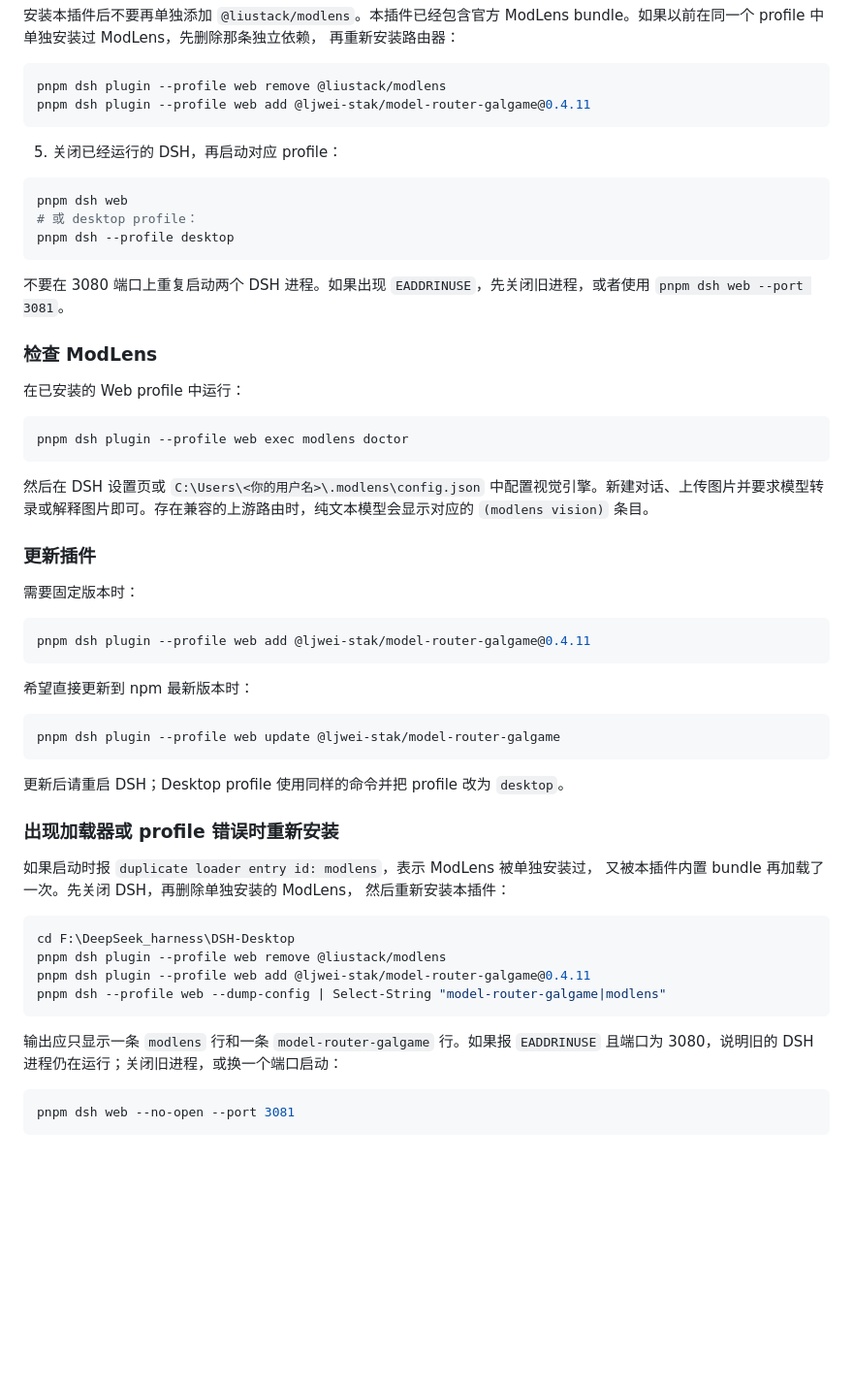
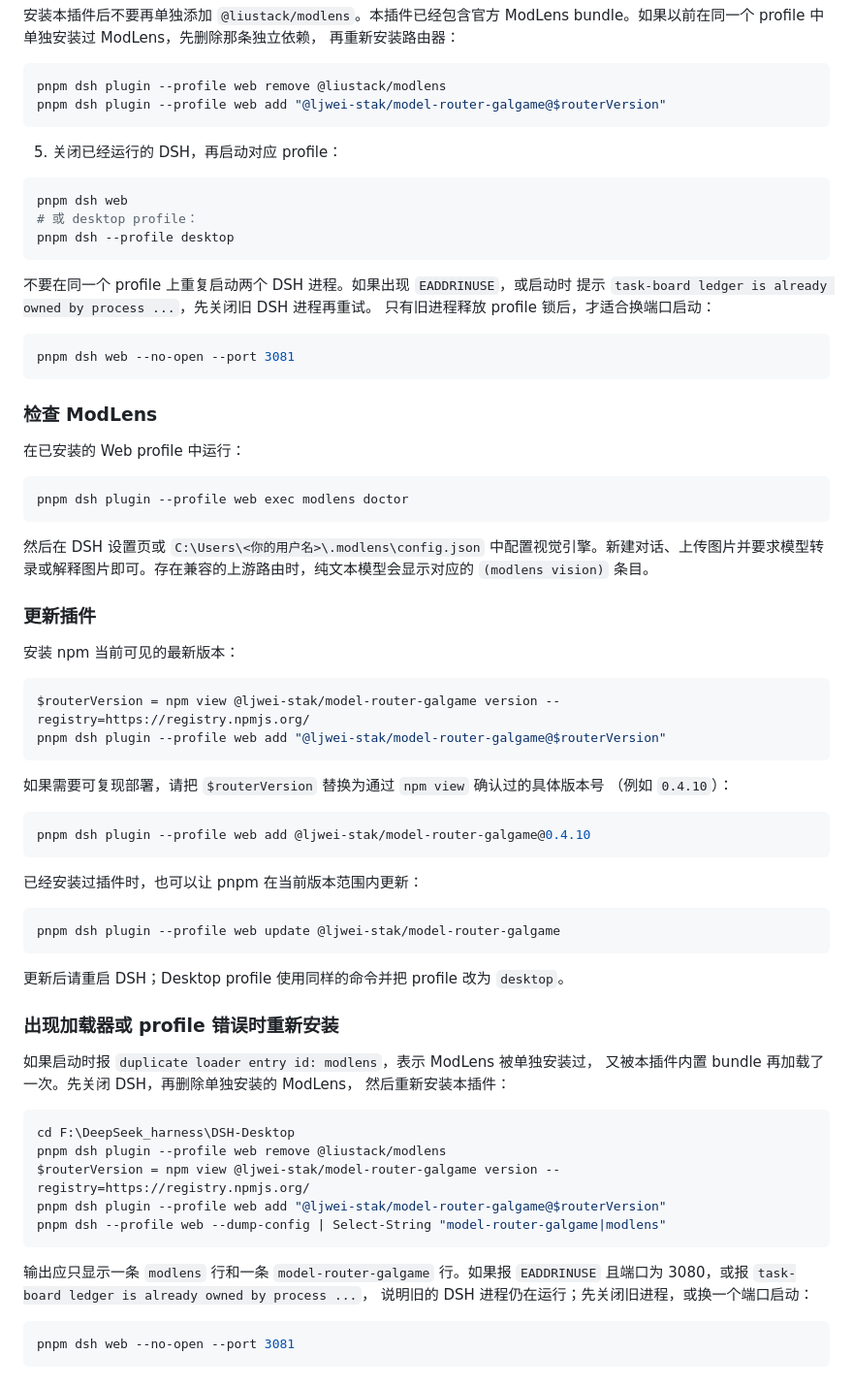
Before and after one commit to ljwei-stak/model-router-galgame, a Markdown page: README.zh.md, the part around one of its changes. Shown at 97% size. Drawn GitHub-style; blank space fills up the shorter version.

````diff
--- a/README.zh.md
+++ b/README.zh.md
@@ -85,7 +90,7 @@ bundle。如果以前在同一个 profile 中单独安装过 ModLens，先删除
 
 ```powershell
 pnpm dsh plugin --profile web remove @liustack/modlens
-pnpm dsh plugin --profile web add @ljwei-stak/model-router-galgame@0.4.11
+pnpm dsh plugin --profile web add "@ljwei-stak/model-router-galgame@$routerVersion"
 ```
 
 5. 关闭已经运行的 DSH，再启动对应 profile：
@@ -96,7 +101,13 @@ pnpm dsh web
 pnpm dsh --profile desktop
 ```
 
-不要在 3080 端口上重复启动两个 DSH 进程。如果出现 `EADDRINUSE`，先关闭旧进程，或者使用 `pnpm dsh web --port 3081`。
+不要在同一个 profile 上重复启动两个 DSH 进程。如果出现 `EADDRINUSE`，或启动时
+提示 `task-board ledger is already owned by process ...`，先关闭旧 DSH 进程再重试。
+只有旧进程释放 profile 锁后，才适合换端口启动：
+
+```powershell
+pnpm dsh web --no-open --port 3081
+```
 
 ### 检查 ModLens
 
@@ -110,13 +121,21 @@ pnpm dsh plugin --profile web exec modlens doctor
 
 ### 更新插件
 
-需要固定版本时：
+安装 npm 当前可见的最新版本：
 
 ```powershell
-pnpm dsh plugin --profile web add @ljwei-stak/model-router-galgame@0.4.11
+$routerVersion = npm view @ljwei-stak/model-router-galgame version --registry=https://registry.npmjs.org/
+pnpm dsh plugin --profile web add "@ljwei-stak/model-router-galgame@$routerVersion"
 ```
 
-希望直接更新到 npm 最新版本时：
+如果需要可复现部署，请把 `$routerVersion` 替换为通过 `npm view` 确认过的具体版本号
+（例如 `0.4.10`）：
+
+```powershell
+pnpm dsh plugin --profile web add @ljwei-stak/model-router-galgame@0.4.10
+```
+
+已经安装过插件时，也可以让 pnpm 在当前版本范围内更新：
 
 ```powershell
 pnpm dsh plugin --profile web update @ljwei-stak/model-router-galgame
@@ -133,13 +152,14 @@ pnpm dsh plugin --profile web update @ljwei-stak/model-router-galgame
 ```powershell
 cd F:\DeepSeek_harness\DSH-Desktop
 pnpm dsh plugin --profile web remove @liustack/modlens
-pnpm dsh plugin --profile web add @ljwei-stak/model-router-galgame@0.4.11
+$routerVersion = npm view @ljwei-stak/model-router-galgame version --registry=https://registry.npmjs.org/
+pnpm dsh plugin --profile web add "@ljwei-stak/model-router-galgame@$routerVersion"
 pnpm dsh --profile web --dump-config | Select-String "model-router-galgame|modlens"
 ```
 
 输出应只显示一条 `modlens` 行和一条 `model-router-galgame` 行。如果报
-`EADDRINUSE` 且端口为 3080，说明旧的 DSH
-进程仍在运行；关闭旧进程，或换一个端口启动：
+`EADDRINUSE` 且端口为 3080，或报 `task-board ledger is already owned by process ...`，
+说明旧的 DSH 进程仍在运行；先关闭旧进程，或换一个端口启动：
 
 ```powershell
 pnpm dsh web --no-open --port 3081
````
Also changed, not shown: other parts of README.zh.md (+11 -6 lines), README.md (+38 -15 lines).
